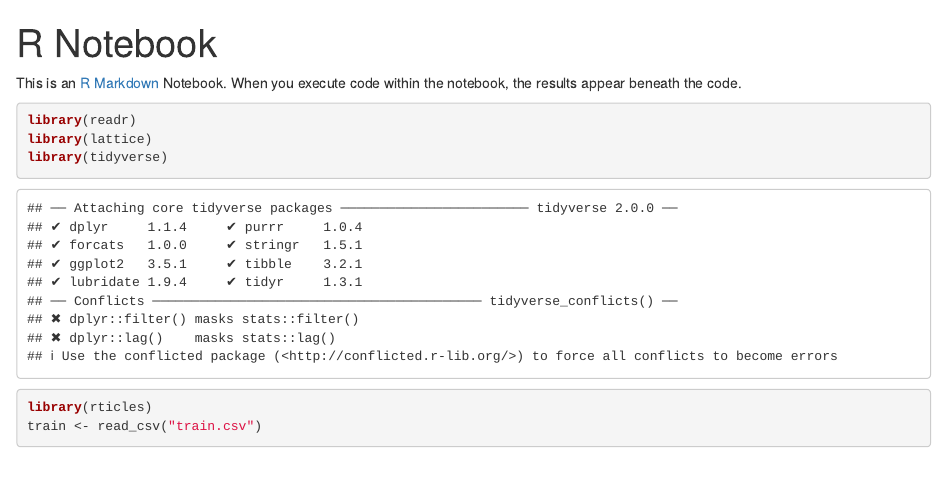
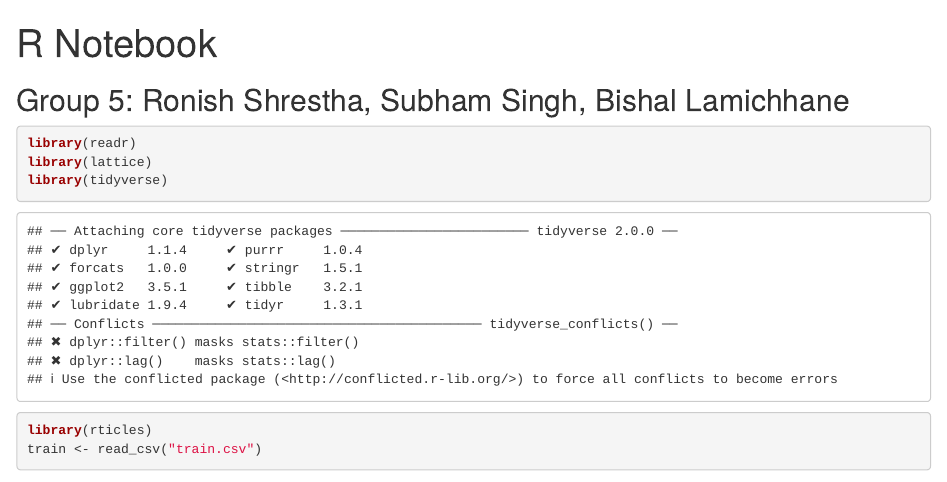
Before and after one commit to dev-aniketsingh/AirBnbDataVizualization, an R Markdown document (data_viz_Ron.rmd): the page in a window 1100 px wide, from its top. Rendered offline with R 4.5, knitr and Pandoc, with nearby package versions; both versions are drawn in the output format of the newer one; some code elsewhere in the file could not run offline.

Commit message:
Bishal commit

````diff
--- a/data_viz_Ron.rmd
+++ b/data_viz_Ron.rmd
@@ -1,13 +1,13 @@
 ---
 title: "R Notebook"
 output:
-  pdf_document: default
-  html_notebook: default
   html_document:
     df_print: paged
+  html_notebook: default
+  pdf_document: default
 ---
 
-This is an [R Markdown](http://rmarkdown.rstudio.com) Notebook. When you execute code within the notebook, the results appear beneath the code.
+## Group 5: Ronish Shrestha, Subham Singh, Bishal Lamichhane
 
 ```{r}
 library(readr)
````
Also changed, not shown: data_viz_Ron.rmd (1 more changed lines).
